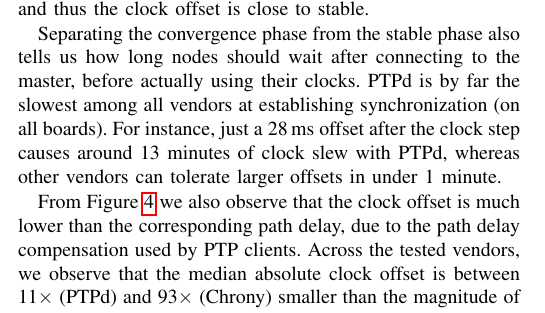
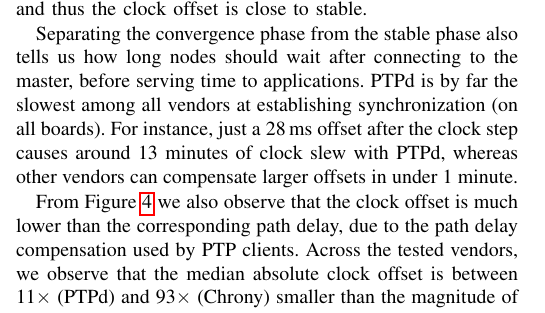
Before and after one commit to caps-tum/EtherTime, a LaTeX paper (doc/project-4-paper/project-4-paper.tex, which reads doc/project-4-paper/sections/results.tex): part of one column of page 4 of 16, cut so that both start at the same text. Compiled offline with pdfLaTeX.

```diff
--- a/doc/project-4-paper/sections/results.tex
+++ b/doc/project-4-paper/sections/results.tex
@@ -87,11 +87,11 @@
 
 Separating the convergence phase from the stable phase also tells us how long
 nodes should wait after connecting to the master,
-before actually using their clocks.
+before serving time to applications.
 PTPd is by far the slowest among all vendors at establishing synchronization
 (on all boards).
 For instance, just a 28\,ms offset after the clock step causes around 13 minutes
-of clock slew with PTPd, whereas other vendors can tolerate larger offsets
+of clock slew with PTPd, whereas other vendors can compensate larger offsets
 in under 1 minute.
 
 % Note: This section contains a lot of data extracted by hand.
```
Also changed, not shown: doc/project-4-paper/sections/ptp_overview.tex (+3 -1 lines), doc/project-4-paper/res/generated/net_unprioritized_trend_rpi-4.pdf, doc/project-4-paper/res/generated/net_unprioritized_trend_rpi-5.pdf, 1 other file.
